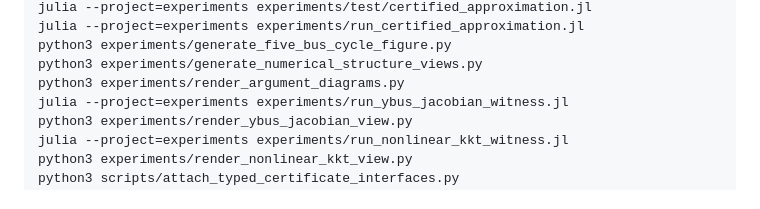
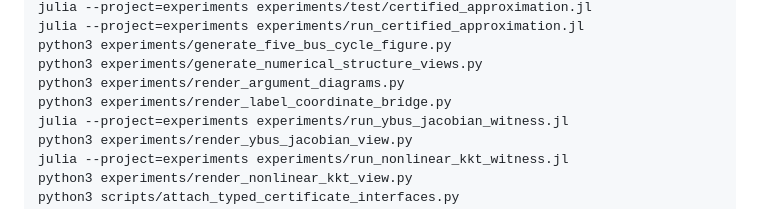
Before and after one commit to frederikgeth/multi-graph-book, a Markdown page: experiments/README.md, the part around the change. GitHub-like rendering.

```diff
--- a/experiments/README.md
+++ b/experiments/README.md
@@ -61,6 +61,7 @@ julia --project=experiments experiments/run_certified_approximation.jl
 python3 experiments/generate_five_bus_cycle_figure.py
 python3 experiments/generate_numerical_structure_views.py
 python3 experiments/render_argument_diagrams.py
+python3 experiments/render_label_coordinate_bridge.py
 julia --project=experiments experiments/run_ybus_jacobian_witness.jl
 python3 experiments/render_ybus_jacobian_view.py
 julia --project=experiments experiments/run_nonlinear_kkt_witness.jl
```
Also changed, not shown: ROADMAP.md (+23 -3 lines), docs/src/assets/label-coordinate-bridge.png (added), 14 other files.
